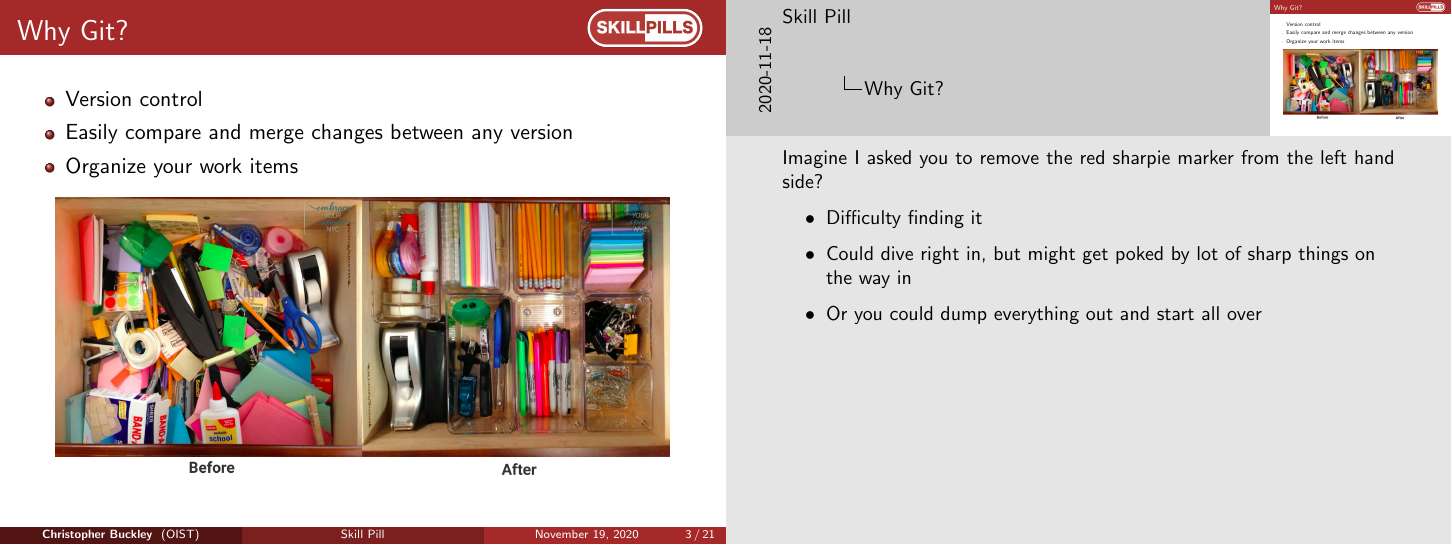
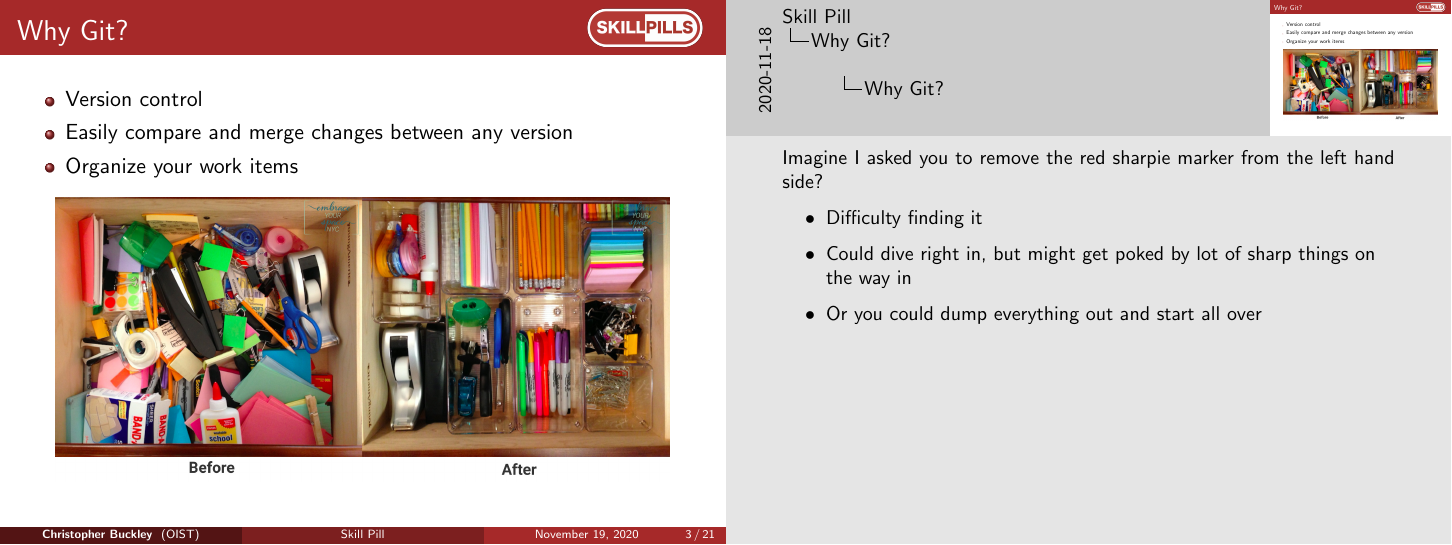
Before and after one commit to oist/skillpill-git, LaTeX slides (day1/lecture.tex): page 3 of 21. Compiled offline with pdfLaTeX.

Commit message:
updated table of contents

```diff
--- a/day1/lecture.tex
+++ b/day1/lecture.tex
@@ -120,6 +120,8 @@ Okinawa Institute of Science and Technology \\ % Your institution for the title
 %----------------------------------------------------------------------------------------
 
 %------------------------------------------------
+
+\section{Why Git?}
 
 \begin{frame}
 \frametitle{Why Git?}
```
